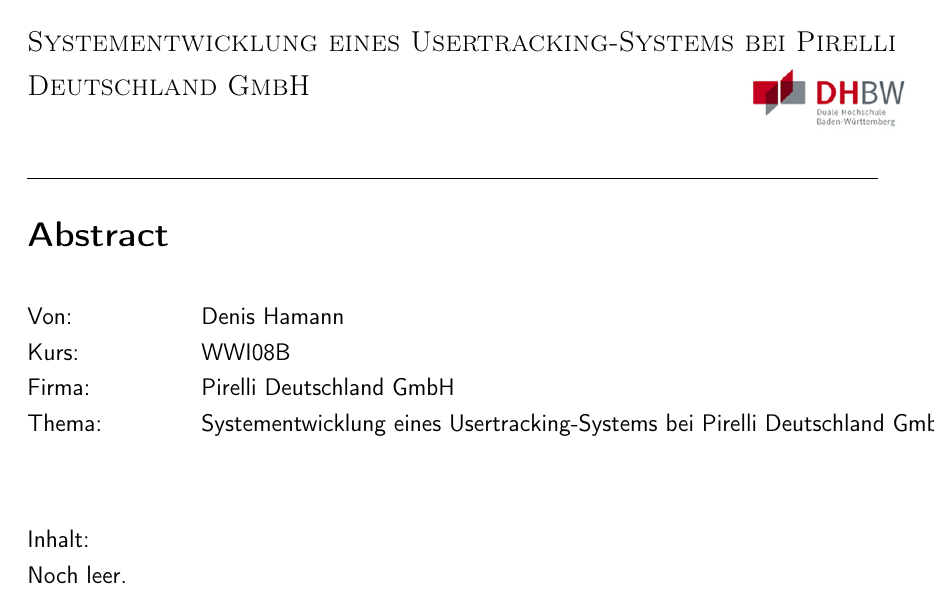
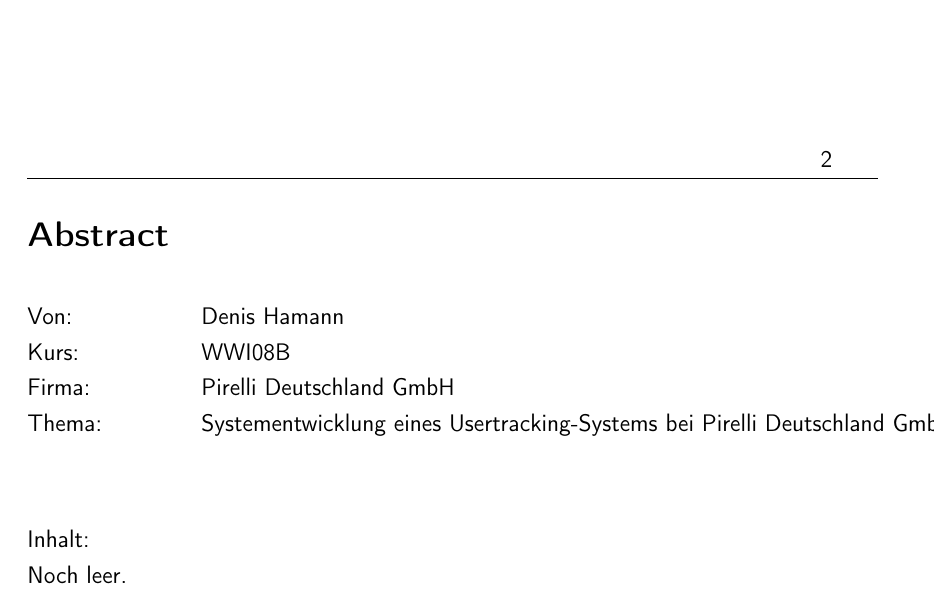
Before and after one commit to rarspace01/snmptrack, a LaTeX document (doc/Latex/Bachelor_Arbeit.tex, which reads doc/Latex/Seitenstil.tex): page 2 of 80. Compiled offline with pdfLaTeX; an older LaTeX class or package is replaced by its successor.

Commit message:
*DOC: -fix seitenstil

```diff
--- a/doc/Latex/Seitenstil.tex
+++ b/doc/Latex/Seitenstil.tex
@@ -16,8 +16,8 @@
 \renewcommand{\headfont}{\normalfont}
 
 % Kopfzeile ----------------------------------------------------------------
-\ihead{\large{\textsc{\titel}}\\	 [2ex] \textit{\headmark}} %\small{\untertitel}
-\chead{\hspace{105mm} \includegraphics[scale=0.4]{dhbw_small.png}}
+\ihead{\headmark} %\small{\untertitel}
+\chead{\hspace{105mm} \thepage}
 \ohead{}
 \setlength{\headheight}{21mm} % Hhe der Kopfzeile
 \setheadwidth[0pt]{textwithmarginpar} % Kopfzeile ber den Text hinaus verbreitern
```
